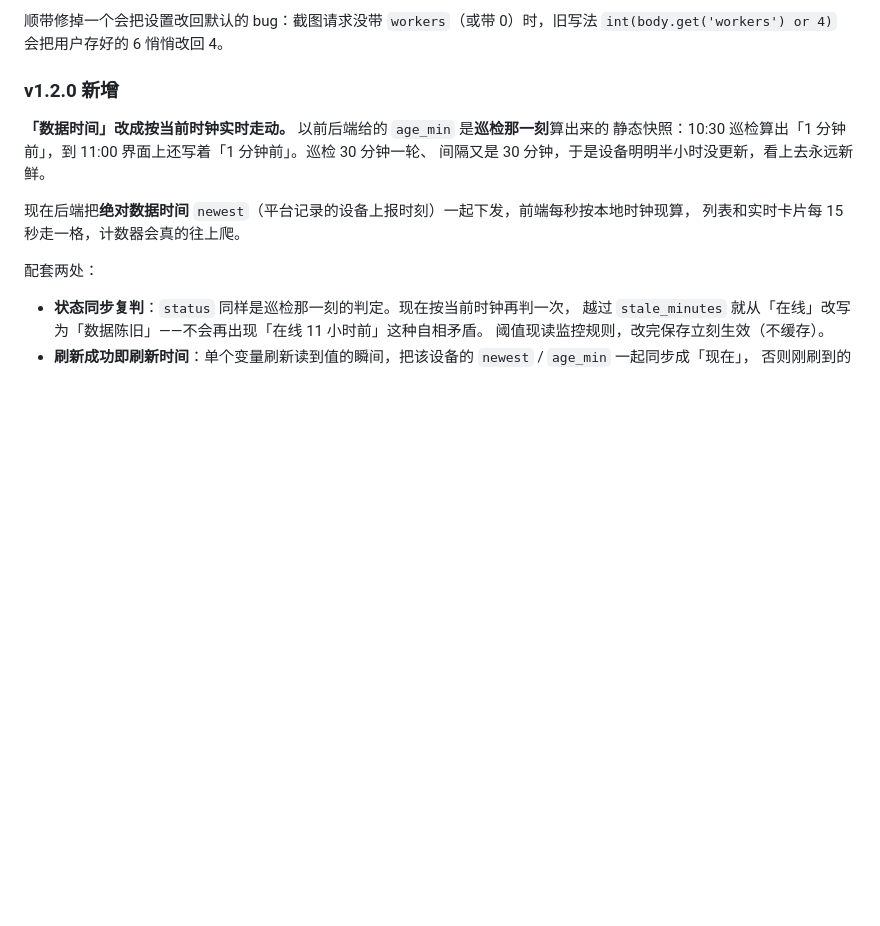
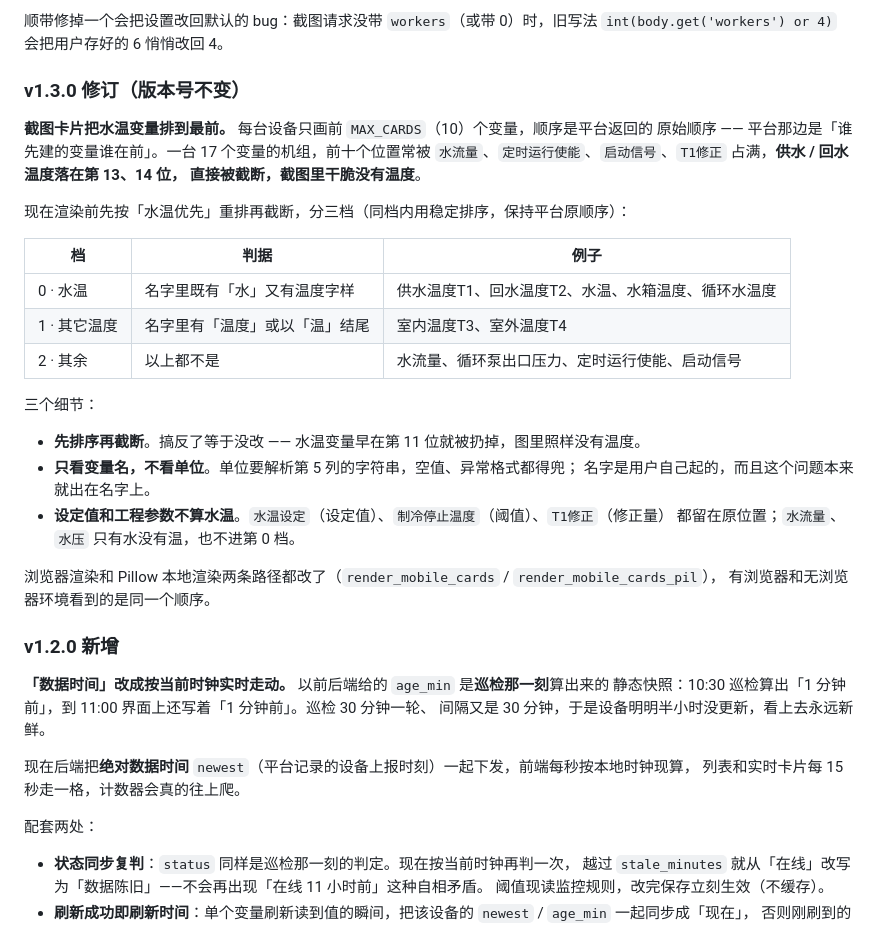
Before and after one commit to Yaxiaohe/usrcloud-desktop-client, a Markdown page: README.md, the part around the change. Rendered like a GitHub page; blank space fills up the shorter version.

Commit message:
README：记 v1.3.0 修订（截图卡片水温优先）

```diff
--- a/README.md
+++ b/README.md
@@ -57,6 +57,32 @@
 
 顺带修掉一个会把设置改回默认的 bug：截图请求没带 `workers`（或带 0）时，旧写法
 `int(body.get('workers') or 4)` 会把用户存好的 6 悄悄改回 4。
+
+### v1.3.0 修订（版本号不变）
+
+**截图卡片把水温变量排到最前。** 每台设备只画前 `MAX_CARDS`（10）个变量，顺序是平台返回的
+原始顺序 —— 平台那边是「谁先建的变量谁在前」。一台 17 个变量的机组，前十个位置常被
+`水流量`、`定时运行使能`、`启动信号`、`T1修正` 占满，**供水 / 回水温度落在第 13、14 位，
+直接被截断，截图里干脆没有温度**。
+
+现在渲染前先按「水温优先」重排再截断，分三档（同档内用稳定排序，保持平台原顺序）：
+
+| 档 | 判据 | 例子 |
+| --- | --- | --- |
+| 0 · 水温 | 名字里既有「水」又有温度字样 | 供水温度T1、回水温度T2、水温、水箱温度、循环水温度 |
+| 1 · 其它温度 | 名字里有「温度」或以「温」结尾 | 室内温度T3、室外温度T4 |
+| 2 · 其余 | 以上都不是 | 水流量、循环泵出口压力、定时运行使能、启动信号 |
+
+三个细节：
+
+- **先排序再截断**。搞反了等于没改 —— 水温变量早在第 11 位就被扔掉，图里照样没有温度。
+- **只看变量名，不看单位**。单位要解析第 5 列的字符串，空值、异常格式都得兜；
+  名字是用户自己起的，而且这个问题本来就出在名字上。
+- **设定值和工程参数不算水温**。`水温设定`（设定值）、`制冷停止温度`（阈值）、`T1修正`（修正量）
+  都留在原位置；`水流量`、`水压` 只有水没有温，也不进第 0 档。
+
+浏览器渲染和 Pillow 本地渲染两条路径都改了（`render_mobile_cards` / `render_mobile_cards_pil`），
+有浏览器和无浏览器环境看到的是同一个顺序。
 
 ### v1.2.0 新增
 
```
